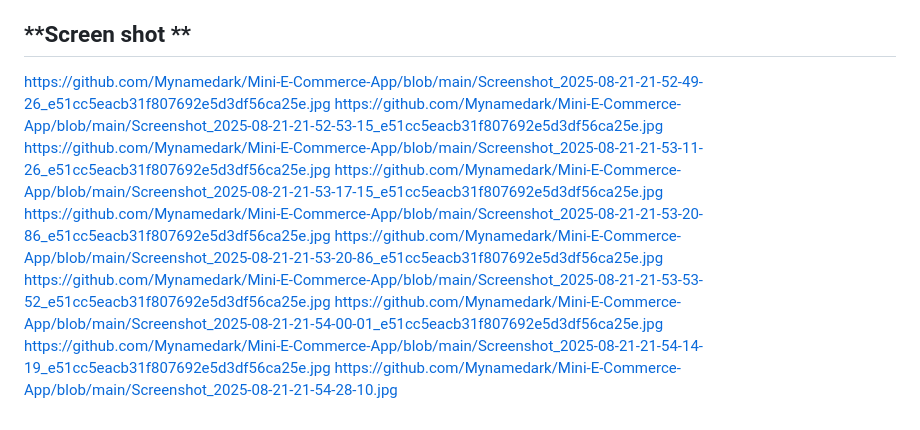
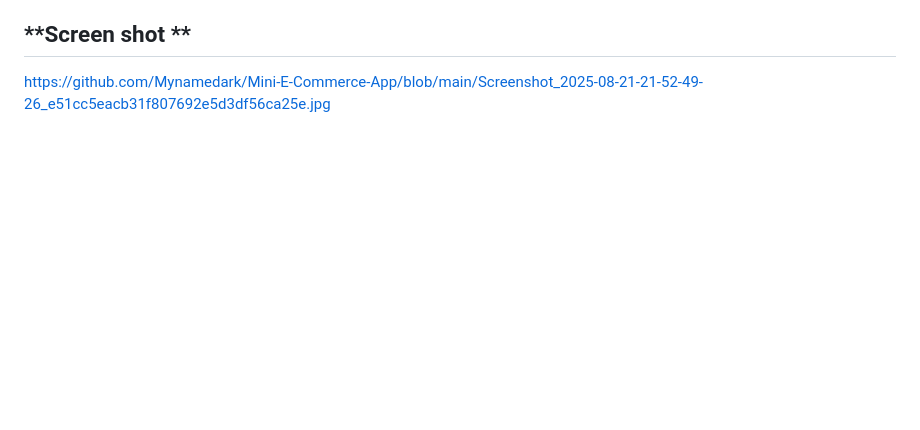
Before and after one commit to Mynamedark/Mini-E-Commerce-App, a Markdown page: README.md, the part around the change. GitHub-like rendering; blank space fills up the shorter version.

```diff
--- a/README.md
+++ b/README.md
@@ -192,12 +192,3 @@ IconButton(
 ## **Screen shot **
 
 https://github.com/Mynamedark/Mini-E-Commerce-App/blob/main/Screenshot_2025-08-21-21-52-49-26_e51cc5eacb31f807692e5d3df56ca25e.jpg
-https://github.com/Mynamedark/Mini-E-Commerce-App/blob/main/Screenshot_2025-08-21-21-52-53-15_e51cc5eacb31f807692e5d3df56ca25e.jpg
-https://github.com/Mynamedark/Mini-E-Commerce-App/blob/main/Screenshot_2025-08-21-21-53-11-26_e51cc5eacb31f807692e5d3df56ca25e.jpg
-https://github.com/Mynamedark/Mini-E-Commerce-App/blob/main/Screenshot_2025-08-21-21-53-17-15_e51cc5eacb31f807692e5d3df56ca25e.jpg
-https://github.com/Mynamedark/Mini-E-Commerce-App/blob/main/Screenshot_2025-08-21-21-53-20-86_e51cc5eacb31f807692e5d3df56ca25e.jpg
-https://github.com/Mynamedark/Mini-E-Commerce-App/blob/main/Screenshot_2025-08-21-21-53-20-86_e51cc5eacb31f807692e5d3df56ca25e.jpg
-https://github.com/Mynamedark/Mini-E-Commerce-App/blob/main/Screenshot_2025-08-21-21-53-53-52_e51cc5eacb31f807692e5d3df56ca25e.jpg
-https://github.com/Mynamedark/Mini-E-Commerce-App/blob/main/Screenshot_2025-08-21-21-54-00-01_e51cc5eacb31f807692e5d3df56ca25e.jpg
-https://github.com/Mynamedark/Mini-E-Commerce-App/blob/main/Screenshot_2025-08-21-21-54-14-19_e51cc5eacb31f807692e5d3df56ca25e.jpg
-https://github.com/Mynamedark/Mini-E-Commerce-App/blob/main/Screenshot_2025-08-21-21-54-28-10.jpg
```
